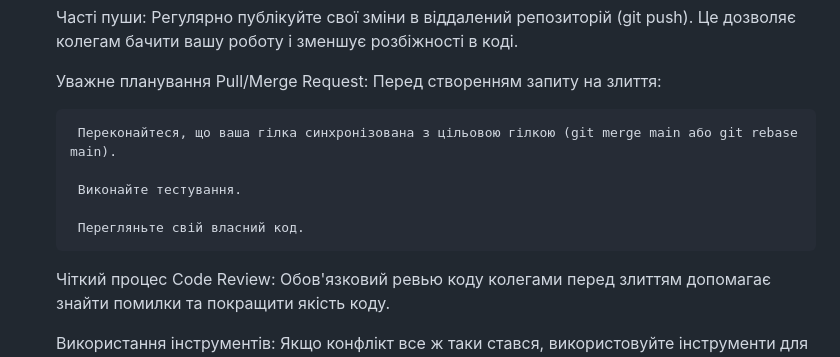
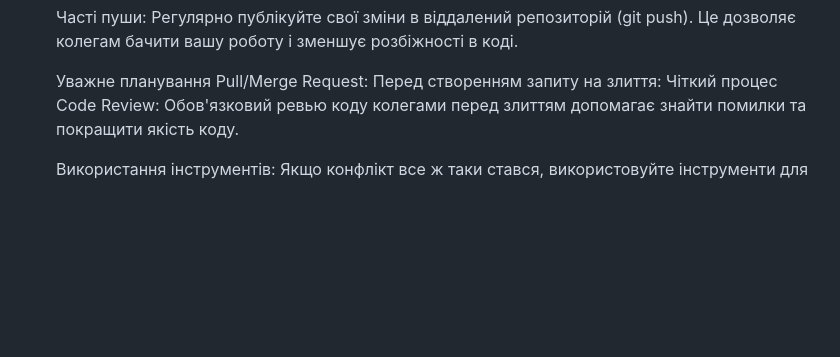
Before and after one commit to Anton1918/Flexbox-CSS-Grid, a Markdown page: README.md, the part around the change. GitHub-like rendering; blank space fills up the shorter version.

Commit message:
Update
Removed steps for synchronizing branches and testing before creating a Pull/Merge Request.

```diff
--- a/README.md
+++ b/README.md
@@ -83,13 +83,6 @@ grid-template-areas дозволяє дати імена областям сіт
     Часті пуши: Регулярно публікуйте свої зміни в віддалений репозиторій (git push). Це дозволяє колегам бачити вашу роботу і зменшує розбіжності в коді.
 
     Уважне планування Pull/Merge Request: Перед створенням запиту на злиття:
-
-        Переконайтеся, що ваша гілка синхронізована з цільовою гілкою (git merge main або git rebase main).
-
-        Виконайте тестування.
-
-        Перегляньте свій власний код.
-
     Чіткий процес Code Review: Обов'язковий ревью коду колегами перед злиттям допомагає знайти помилки та покращити якість коду.
 
     Використання інструментів: Якщо конфлікт все ж таки стався, використовуйте інструменти для його вирішення (вбудовані в IDE, як-от VS Code, або спеціалізовані, як meld, kdiff3). Уважно аналізуйте пропозиції Git, прибираючи маркери конфлікту (<<<<<<<, =======, >>>>>>>) і залишаючи потрібний код.
```
